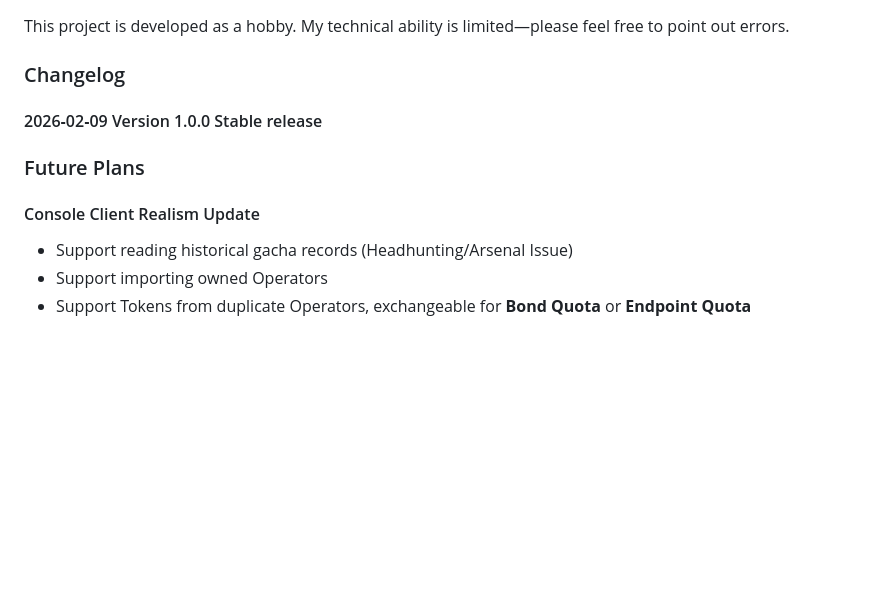
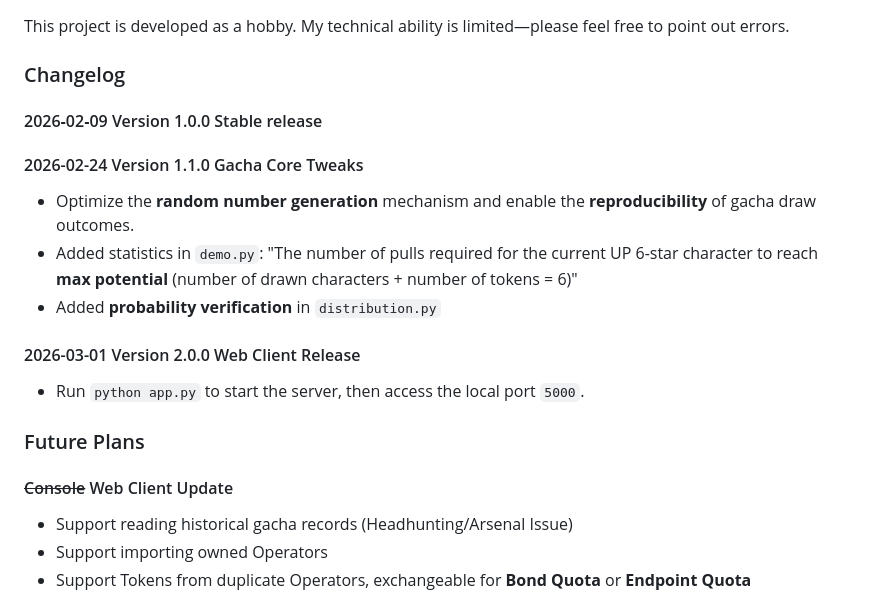
Before and after one commit to ArsvineZhu/EndfieldGacha, a Markdown page: README_en.md, the part around the change. GitHub-like rendering; blank space fills up the shorter version.

```diff
--- a/README_en.md
+++ b/README_en.md
@@ -301,9 +301,19 @@ This project is developed as a hobby. My technical ability is limited—please f
 
 #### 2026‑02‑09 Version 1.0.0 Stable release
 
+#### 2026-02-24 Version 1.1.0 Gacha Core Tweaks
+
+- Optimize the **random number generation** mechanism and enable the **reproducibility** of gacha draw outcomes.
+- Added statistics in `demo.py`: "The number of pulls required for the current UP 6-star character to reach **max potential** (number of drawn characters + number of tokens = 6)"
+- Added **probability verification** in `distribution.py`
+
+#### 2026-03-01 Version 2.0.0 Web Client Release
+
+- Run `python app.py` to start the server, then access the local port `5000`.
+
 ### Future Plans
 
-#### Console Client Realism Update
+#### ~~Console~~ Web Client Update
 
 - Support reading historical gacha records (Headhunting/Arsenal Issue)
 - Support importing owned Operators
```
Also changed, not shown: README.md (+11 -1 lines).
